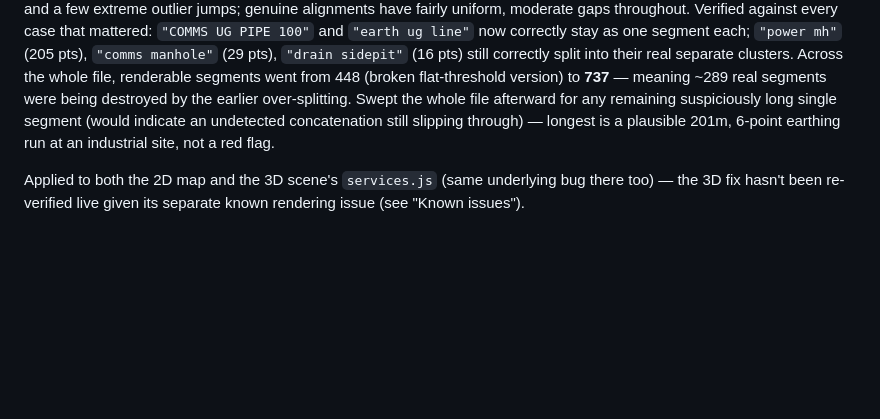
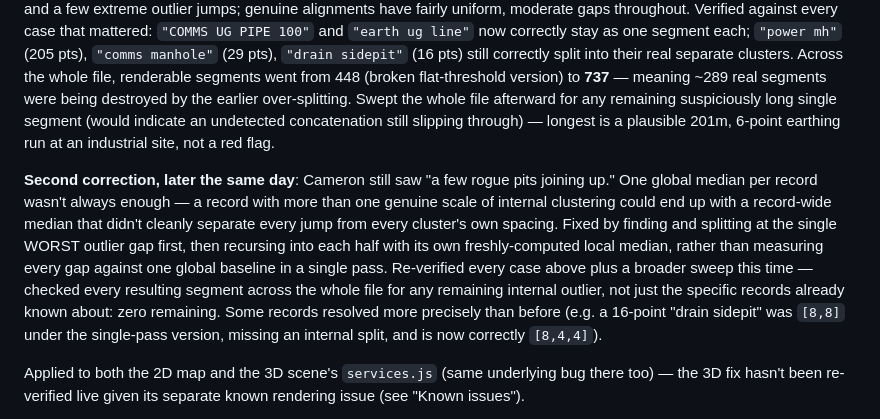
Before and after one commit to ProgressiveSpatial01/K2-power-station-3d, a Markdown page: README.md, the part around the change. GitHub-like rendering; blank space fills up the shorter version.

Commit message:
Document recursive splitOnGaps() fix in README
Co-Authored-By: Claude Sonnet 5 <noreply@anthropic.com>

```diff
--- a/README.md
+++ b/README.md
@@ -440,6 +440,21 @@ undetected concatenation still slipping through) — longest is a
 plausible 201m, 6-point earthing run at an industrial site, not a red
 flag.
 
+**Second correction, later the same day**: Cameron still saw "a few
+rogue pits joining up." One global median per record wasn't always
+enough — a record with more than one genuine scale of internal
+clustering could end up with a record-wide median that didn't cleanly
+separate every jump from every cluster's own spacing. Fixed by finding
+and splitting at the single WORST outlier gap first, then recursing
+into each half with its own freshly-computed local median, rather than
+measuring every gap against one global baseline in a single pass.
+Re-verified every case above plus a broader sweep this time — checked
+every resulting segment across the whole file for any remaining
+internal outlier, not just the specific records already known about:
+zero remaining. Some records resolved more precisely than before (e.g.
+a 16-point "drain sidepit" was `[8,8]` under the single-pass version,
+missing an internal split, and is now correctly `[8,4,4]`).
+
 Applied to both the 2D map and the 3D scene's `services.js` (same
 underlying bug there too) — the 3D fix hasn't been re-verified live
 given its separate known rendering issue (see "Known issues").
```
